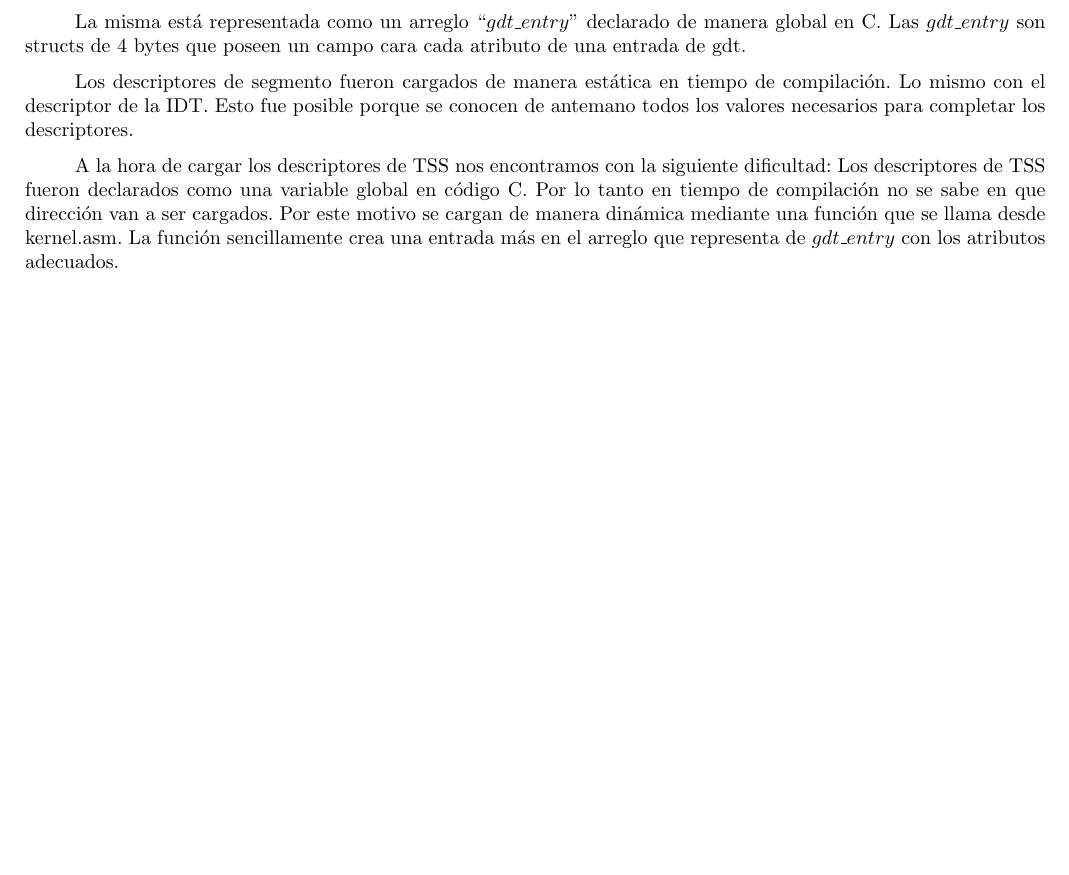
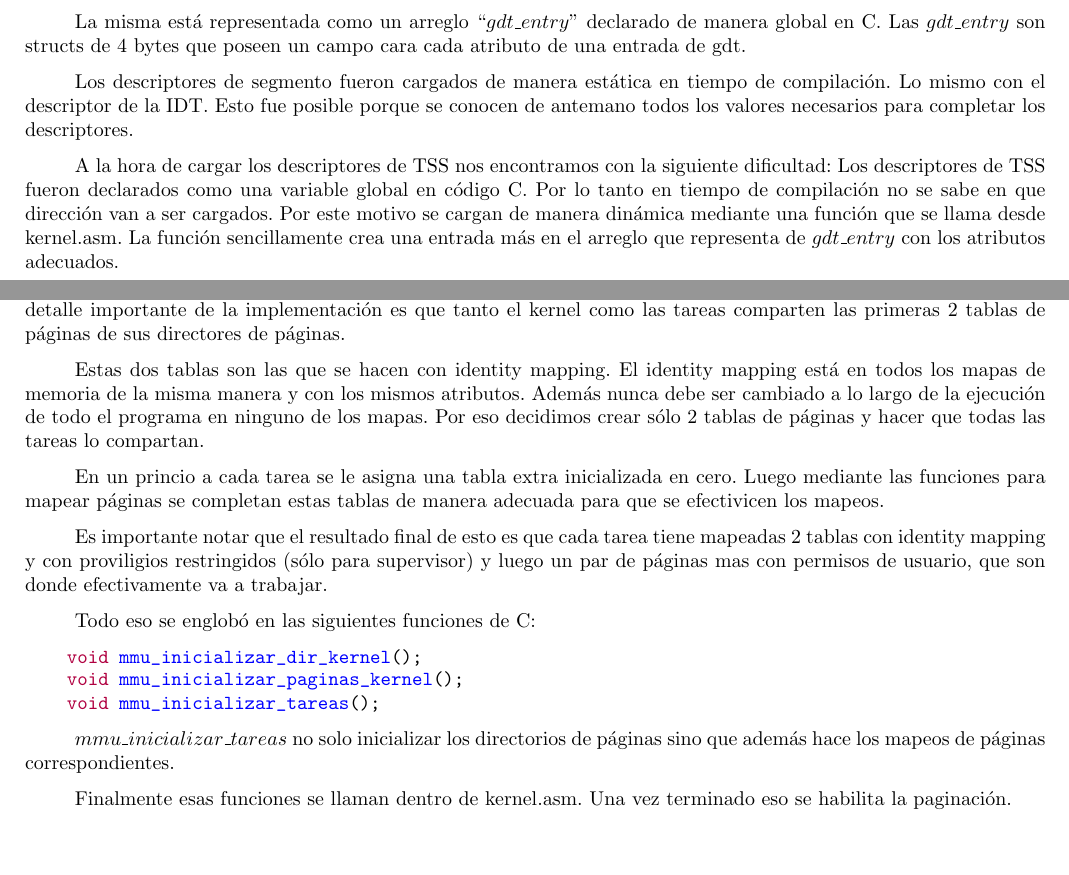
Before and after one commit to ealmansi/orga2-tp3, a LaTeX paper (solucion/informe/informe.tex, which reads solucion/informe/secciones/paginacion.tex): part of page 4 of 10 before the commit and two parts of pages 4 and 5 of 10 after it, the two joined at a grey line, cut so that both start at the same text, the shorter picture padded with empty space. Compiled offline with pdfLaTeX.

Commit message:
Listo paginación.

```diff
--- a/solucion/informe/informe.tex
+++ b/solucion/informe/informe.tex
@@ -12,6 +12,7 @@
 \usepackage{graphicx}
 \usepackage{titling}
 \usepackage{verbatim}
+\usepackage{minted}
 \usepackage{tikz}
 \usepackage{dsfont}
 \usepackage{amsmath}
--- a/solucion/informe/secciones/paginacion.tex
+++ b/solucion/informe/secciones/paginacion.tex
@@ -0,0 +1,33 @@
+	La parte de paginación se resolvió de manera bastante intuitiva.
+
+	Se crearon funciones en C que se encargar de inicializar los directorios
+de páginas del kernel y de las tareas. Un detalle importante de la implementación
+es que tanto el kernel como las tareas comparten las primeras 2 tablas de páginas
+de sus directores de páginas.
+
+	Estas dos tablas son las que se hacen con identity mapping. El identity mapping
+está en todos los mapas de memoria de la misma manera y con los mismos atributos. Además
+nunca debe ser cambiado a lo largo de la ejecución de todo el programa en ninguno de los
+mapas. Por eso decidimos crear sólo 2 tablas de páginas y hacer que todas las tareas lo compartan.
+
+	En un princio a cada tarea se le asigna una tabla extra inicializada en cero.
+Luego mediante las funciones para mapear páginas se completan estas tablas de manera adecuada
+para que se efectivicen los mapeos.
+
+	Es importante notar que el resultado final de esto es que cada tarea tiene mapeadas
+2 tablas con identity mapping y con proviligios restringidos (sólo para supervisor) y
+luego un par de páginas mas con permisos de usuario, que son donde efectivamente va a trabajar.
+
+	Todo eso se englobó en las siguientes funciones de C:
+
+\begin{minted}[tabsize=4]{c}
+	void mmu_inicializar_dir_kernel();
+	void mmu_inicializar_paginas_kernel();
+	void mmu_inicializar_tareas();
+\end{minted}
+
+	$mmu\_inicializar\_tareas$ no solo inicializar los directorios de páginas sino
+que además hace los mapeos de páginas correspondientes.
+
+	Finalmente esas funciones se llaman dentro de kernel.asm. Una vez terminado eso
+se habilita la paginación.
```
Also changed, not shown: solucion/informe/informe.pdf, 1 other file.
